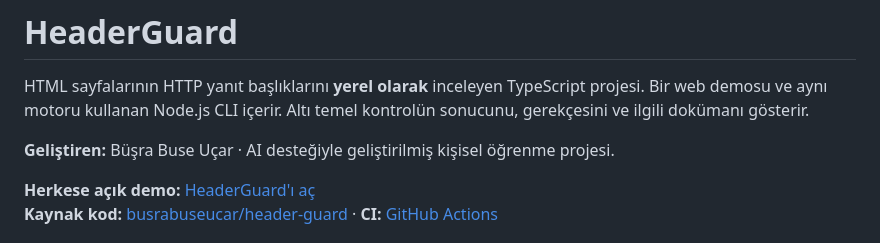
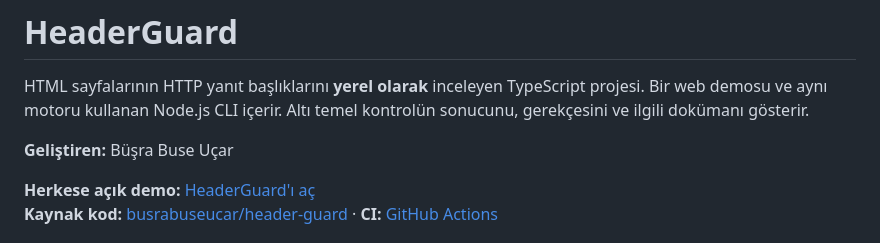
Before and after one commit to busrabuseucar/header-guard, a Markdown page: README.md, the part around the change. GitHub-like rendering.

Commit message:
docs: clarify project presentation and developer attribution

```diff
--- a/README.md
+++ b/README.md
@@ -2,7 +2,7 @@
 
 HTML sayfalarının HTTP yanıt başlıklarını **yerel olarak** inceleyen TypeScript projesi. Bir web demosu ve aynı motoru kullanan Node.js CLI içerir. Altı temel kontrolün sonucunu, gerekçesini ve ilgili dokümanı gösterir.
 
-**Geliştiren:** Büşra Buse Uçar · AI desteğiyle geliştirilmiş kişisel öğrenme projesi.
+**Geliştiren:** Büşra Buse Uçar
 
 **Herkese açık demo:** [HeaderGuard'ı aç](https://header-guard-buse.sleek-brush-8818.chatgpt.site)
 **Kaynak kod:** [busrabuseucar/header-guard](https://github.com/busrabuseucar/header-guard) · **CI:** [GitHub Actions](https://github.com/busrabuseucar/header-guard/actions/workflows/ci.yml)
```
